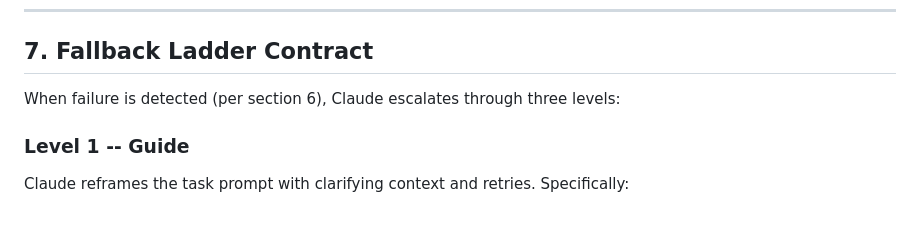
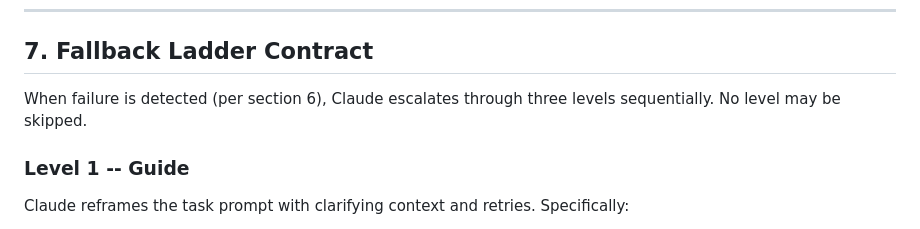
Before and after one commit to alo-exp/sidekick, a Markdown page: .planning/forge-delegation-spec.md, the part around the change. Rendered like a GitHub page.

```diff
--- a/.planning/forge-delegation-spec.md
+++ b/.planning/forge-delegation-spec.md
@@ -115,7 +115,8 @@ Reference `skills/forge.md` STEP 5 for existing failure recovery patterns. The c
 
 ## 7. Fallback Ladder Contract
 
-When failure is detected (per section 6), Claude escalates through three levels:
+When failure is detected (per section 6), Claude escalates through three levels sequentially.
+No level may be skipped.
 
 ### Level 1 -- Guide
 
```
